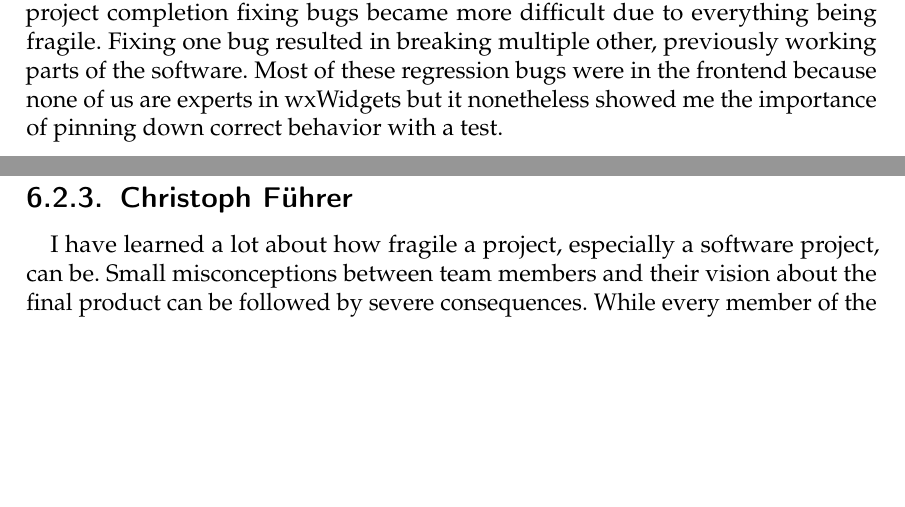
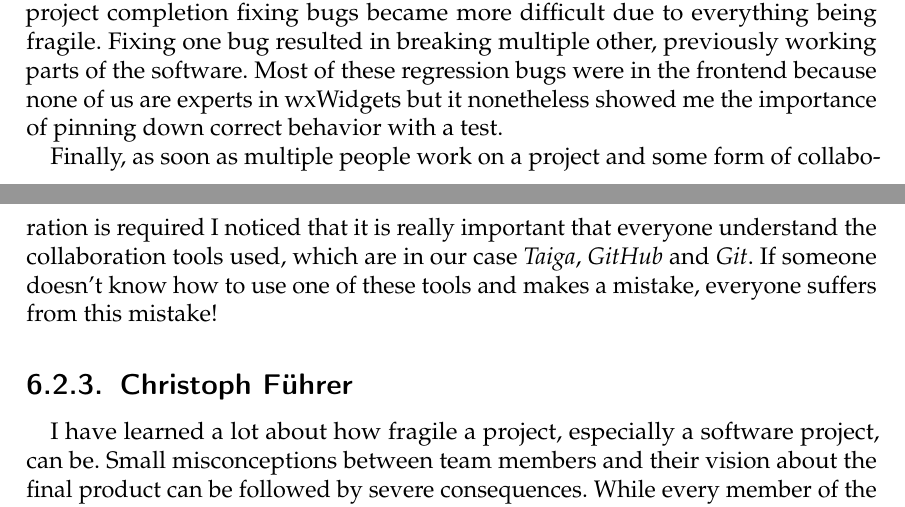
Before and after one commit to TeamOctoTagger/Thesis, a LaTeX thesis (thesis.tex, which reads chapters/evaluation.tex): two parts of pages 64 and 65 of 70, joined at a grey line, cut so that both start at the same text, the shorter picture padded with empty space. Compiled offline with pdfLaTeX.

Commit message:
Extend Clemens' lessons learned

```diff
--- a/chapters/evaluation.tex
+++ b/chapters/evaluation.tex
@@ -40,6 +40,12 @@ parts of the software. Most of these regression bugs were in the frontend
 because none of us are experts in wxWidgets but it nonetheless showed me the
 importance of pinning down correct behavior with a test.
 
+Finally, as soon as multiple people work on a project and some form of
+collaboration is required I noticed that it is really important that everyone
+understand the collaboration tools used, which are in our case \emph{Taiga},
+\emph{GitHub} and \emph{Git}. If someone doesn't know how to use one of
+these tools and makes a mistake, everyone suffers from this mistake!
+
 \subsection{Christoph Führer}
 
 \paragraph{}
```
